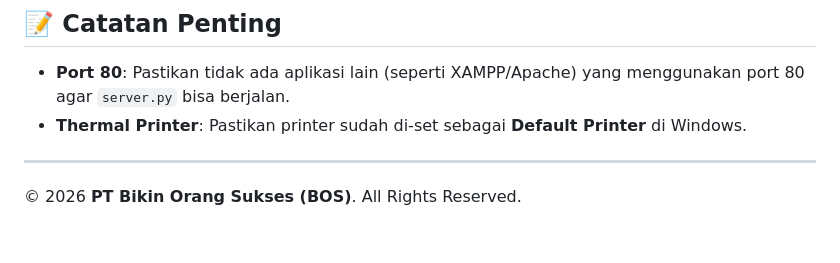
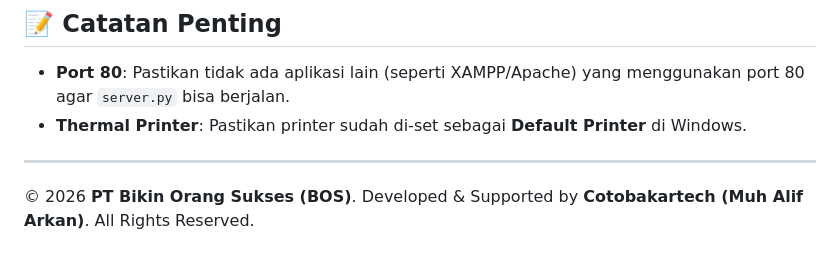
Before and after one commit to cotobakartech/POS-System, a Markdown page: README.md, the part around the change. Drawn GitHub-style.

Commit message:
Add development credit: Cotobakartech (Muh Alif Arkan)

```diff
--- a/README.md
+++ b/README.md
@@ -127,4 +127,6 @@ python server.py
 - **Thermal Printer**: Pastikan printer sudah di-set sebagai **Default Printer** di Windows.
 
 ---
-© 2026 **PT Bikin Orang Sukses (BOS)**. All Rights Reserved.
+© 2026 **PT Bikin Orang Sukses (BOS)**.
+Developed & Supported by **Cotobakartech (Muh Alif Arkan)**.
+All Rights Reserved.
```
